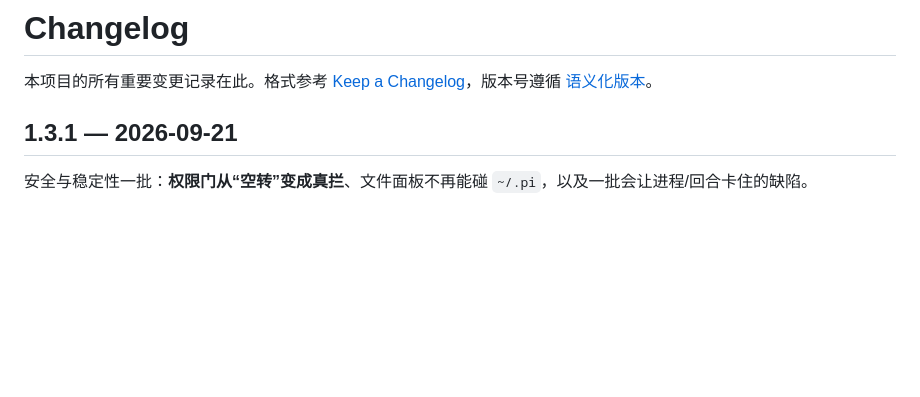
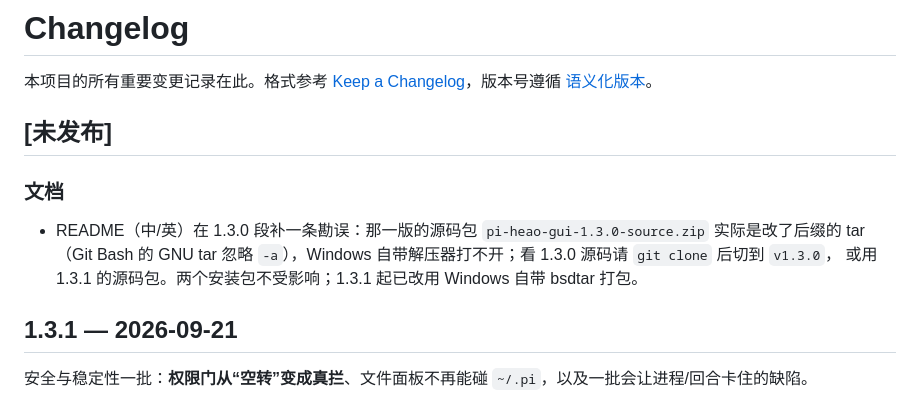
Before and after one commit to Q1y1ng/pi-heao-gui, a Markdown page: CHANGELOG.md, the part around the change. Drawn GitHub-style; blank space fills up the shorter version.

```diff
--- a/CHANGELOG.md
+++ b/CHANGELOG.md
@@ -3,6 +3,14 @@
 本项目的所有重要变更记录在此。格式参考
 [Keep a Changelog](https://keepachangelog.com/zh-CN/1.1.0/)，版本号遵循
 [语义化版本](https://semver.org/lang/zh-CN/)。
+
+## [未发布]
+
+### 文档
+
+- README（中/英）在 1.3.0 段补一条勘误：那一版的源码包 `pi-heao-gui-1.3.0-source.zip` 实际是改了后缀的 tar
+  （Git Bash 的 GNU tar 忽略 `-a`），Windows 自带解压器打不开；看 1.3.0 源码请 `git clone` 后切到 `v1.3.0`，
+  或用 1.3.1 的源码包。两个安装包不受影响；1.3.1 起已改用 Windows 自带 bsdtar 打包。
 
 ## 1.3.1 — 2026-09-21
 
```
Also changed, not shown: README.md (+6 -0 lines), README.zh-CN.md (+5 -0 lines).
